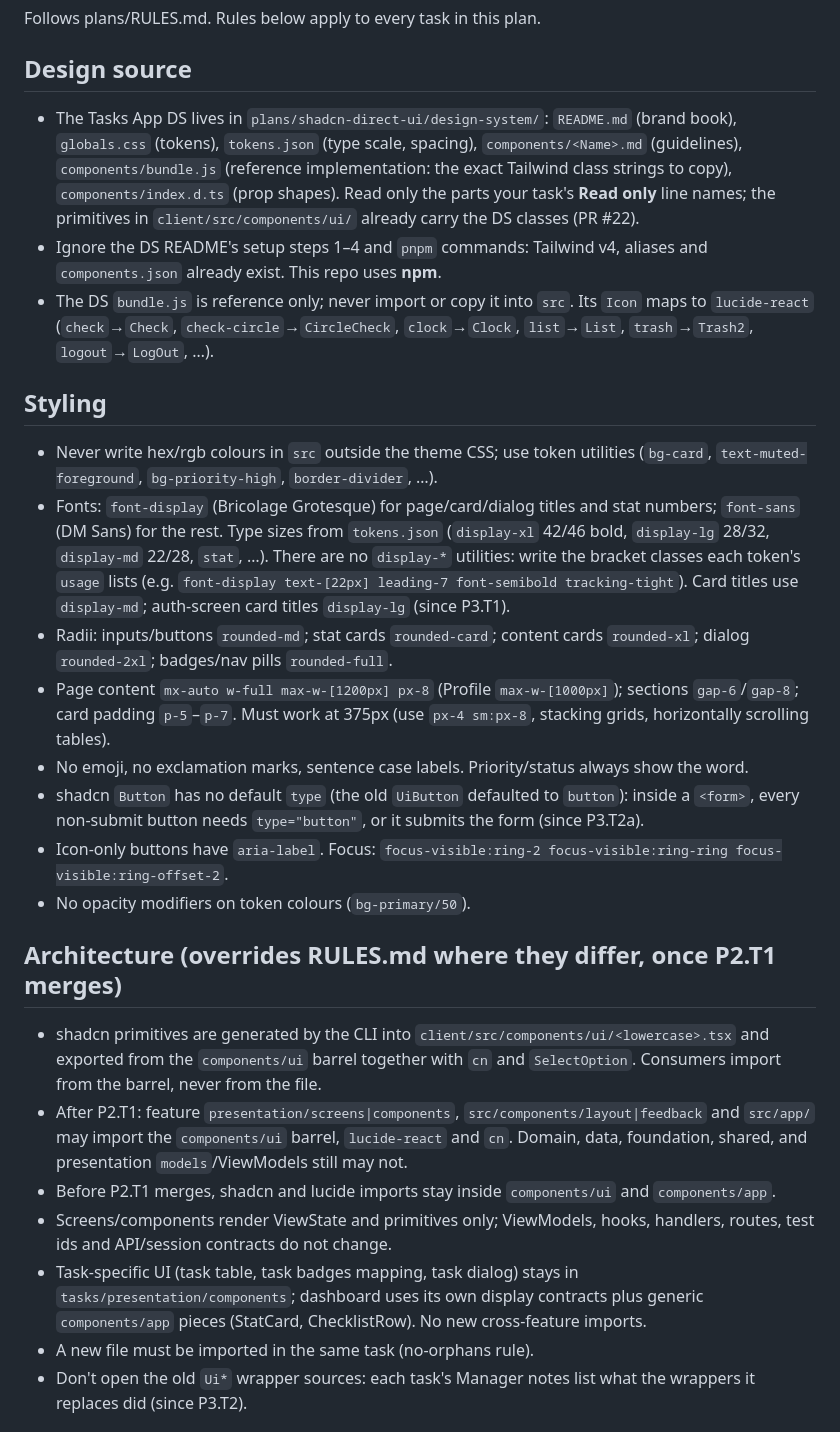
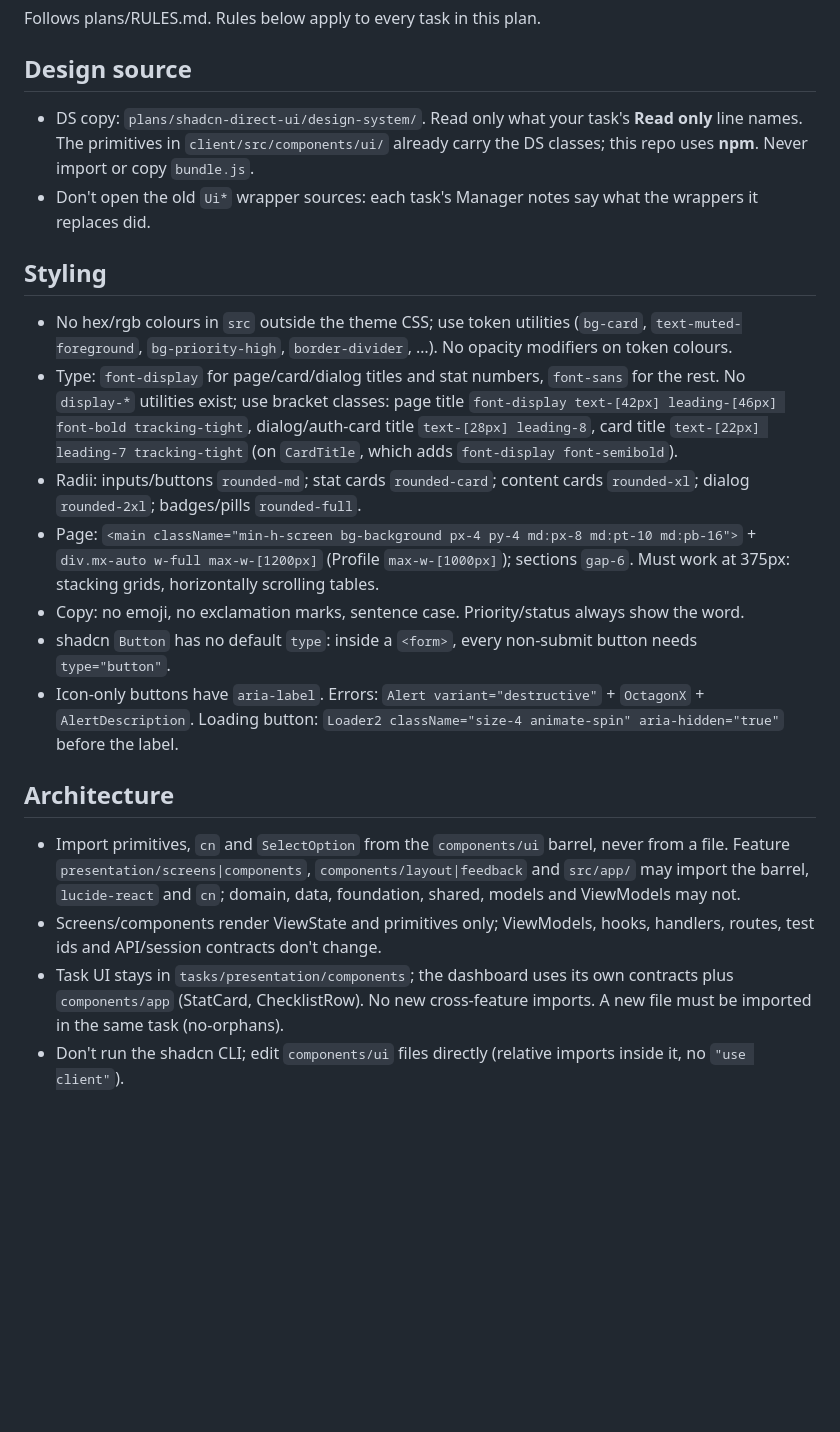
Before and after one commit to 1984Rakesh/SampleWebApp, a Markdown page: plans/shadcn-direct-ui/conventions.md, the part around one of its changes. GitHub-like rendering; blank space fills up the shorter version.

Commit message:
shadcn-direct-ui: playbook v6, trim conventions.md
Co-Authored-By: Claude Opus 5.5 <noreply@anthropic.com>

```diff
--- a/plans/shadcn-direct-ui/conventions.md
+++ b/plans/shadcn-direct-ui/conventions.md
@@ -2,26 +2,21 @@
 Follows plans/RULES.md. Rules below apply to every task in this plan.
 
 ## Design source
-- The Tasks App DS lives in `plans/shadcn-direct-ui/design-system/`: `README.md` (brand book), `globals.css` (tokens), `tokens.json` (type scale, spacing), `components/<Name>.md` (guidelines), `components/bundle.js` (reference implementation: the exact Tailwind class strings to copy), `components/index.d.ts` (prop shapes). Read only the parts your task's **Read only** line names; the primitives in `client/src/components/ui/` already carry the DS classes (PR #22).
-- Ignore the DS README's setup steps 1–4 and `pnpm` commands: Tailwind v4, aliases and `components.json` already exist. This repo uses **npm**.
-- The DS `bundle.js` is reference only; never import or copy it into `src`. Its `Icon` maps to `lucide-react` (`check`→`Check`, `check-circle`→`CircleCheck`, `clock`→`Clock`, `list`→`List`, `trash`→`Trash2`, `logout`→`LogOut`, …).
+- DS copy: `plans/shadcn-direct-ui/design-system/`. Read only what your task's **Read only** line names. The primitives in `client/src/components/ui/` already carry the DS classes; this repo uses **npm**. Never import or copy `bundle.js`.
+- Don't open the old `Ui*` wrapper sources: each task's Manager notes say what the wrappers it replaces did.
 
 ## Styling
-- Never write hex/rgb colours in `src` outside the theme CSS; use token utilities (`bg-card`, `text-muted-foreground`, `bg-priority-high`, `border-divider`, …).
-- Fonts: `font-display` (Bricolage Grotesque) for page/card/dialog titles and stat numbers; `font-sans` (DM Sans) for the rest. Type sizes from `tokens.json` (`display-xl` 42/46 bold, `display-lg` 28/32, `display-md` 22/28, `stat`, …). There are no `display-*` utilities: write the bracket classes each token's `usage` lists (e.g. `font-display text-[22px] leading-7 font-semibold tracking-tight`). Card titles use `display-md`; auth-screen card titles `display-lg` (since P3.T1).
-- Radii: inputs/buttons `rounded-md`; stat cards `rounded-card`; content cards `rounded-xl`; dialog `rounded-2xl`; badges/nav pills `rounded-full`.
-- Page content `mx-auto w-full max-w-[1200px] px-8` (Profile `max-w-[1000px]`); sections `gap-6`/`gap-8`; card padding `p-5`–`p-7`. Must work at 375px (use `px-4 sm:px-8`, stacking grids, horizontally scrolling tables).
-- No emoji, no exclamation marks, sentence case labels. Priority/status always show the word.
-- shadcn `Button` has no default `type` (the old `UiButton` defaulted to `button`): inside a `<form>`, every non-submit button needs `type="button"`, or it submits the form (since P3.T2a).
-- Icon-only buttons have `aria-label`. Focus: `focus-visible:ring-2 focus-visible:ring-ring focus-visible:ring-offset-2`.
-- No opacity modifiers on token colours (`bg-primary/50`).
+- No hex/rgb colours in `src` outside the theme CSS; use token utilities (`bg-card`, `text-muted-foreground`, `bg-priority-high`, `border-divider`, …). No opacity modifiers on token colours.
+- Type: `font-display` for page/card/dialog titles and stat numbers, `font-sans` for the rest. No `display-*` utilities exist; use bracket classes: page title `font-display text-[42px] leading-[46px] font-bold tracking-tight`, dialog/auth-card title `text-[28px] leading-8`, card title `text-[22px] leading-7 tracking-tight` (on `CardTitle`, which adds `font-display font-semibold`).
+- Radii: inputs/buttons `rounded-md`; stat cards `rounded-card`; content cards `rounded-xl`; dialog `rounded-2xl`; badges/pills `rounded-full`.
+- Page: `<main className="min-h-screen bg-background px-4 py-4 md:px-8 md:pt-10 md:pb-16">` + `div.mx-auto w-full max-w-[1200px]` (Profile `max-w-[1000px]`); sections `gap-6`. Must work at 375px: stacking grids, horizontally scrolling tables.
+- Copy: no emoji, no exclamation marks, sentence case. Priority/status always show the word.
+- shadcn `Button` has no default `type`: inside a `<form>`, every non-submit button needs `type="button"`.
+- Icon-only buttons have `aria-label`. Errors: `Alert variant="destructive"` + `OctagonX` + `AlertDescription`. Loading button: `Loader2 className="size-4 animate-spin" aria-hidden="true"` before the label.
 
-## Architecture (overrides RULES.md where they differ, once P2.T1 merges)
-- shadcn primitives are generated by the CLI into `client/src/components/ui/<lowercase>.tsx` and exported from the `components/ui` barrel together with `cn` and `SelectOption`. Consumers import from the barrel, never from the file.
-- After P2.T1: feature `presentation/screens|components`, `src/components/layout|feedback` and `src/app/` may import the `components/ui` barrel, `lucide-react` and `cn`. Domain, data, foundation, shared, and presentation `models`/ViewModels still may not.
-- Before P2.T1 merges, shadcn and lucide imports stay inside `components/ui` and `components/app`.
-- Screens/components render ViewState and primitives only; ViewModels, hooks, handlers, routes, test ids and API/session contracts do not change.
-- Task-specific UI (task table, task badges mapping, task dialog) stays in `tasks/presentation/components`; dashboard uses its own display contracts plus generic `components/app` pieces (StatCard, ChecklistRow). No new cross-feature imports.
-- A new file must be imported in the same task (no-orphans rule).
-- Don't open the old `Ui*` wrapper sources: each task's Manager notes list what the wrappers it replaces did (since P3.T2).
+## Architecture
+- Import primitives, `cn` and `SelectOption` from the `components/ui` barrel, never from a file. Feature `presentation/screens|components`, `components/layout|feedback` and `src/app/` may import the barrel, `lucide-react` and `cn`; domain, data, foundation, shared, models and ViewModels may not.
+- Screens/components render ViewState and primitives only; ViewModels, hooks, handlers, routes, test ids and API/session contracts don't change.
+- Task UI stays in `tasks/presentation/components`; the dashboard uses its own contracts plus `components/app` (StatCard, ChecklistRow). No new cross-feature imports. A new file must be imported in the same task (no-orphans).
+- Don't run the shadcn CLI; edit `components/ui` files directly (relative imports inside it, no `"use client"`).
 
```
Also changed, not shown: other parts of plans/shadcn-direct-ui/conventions.md (+6 -16 lines), plans/shadcn-direct-ui/changelog.md (+1 -0 lines).
